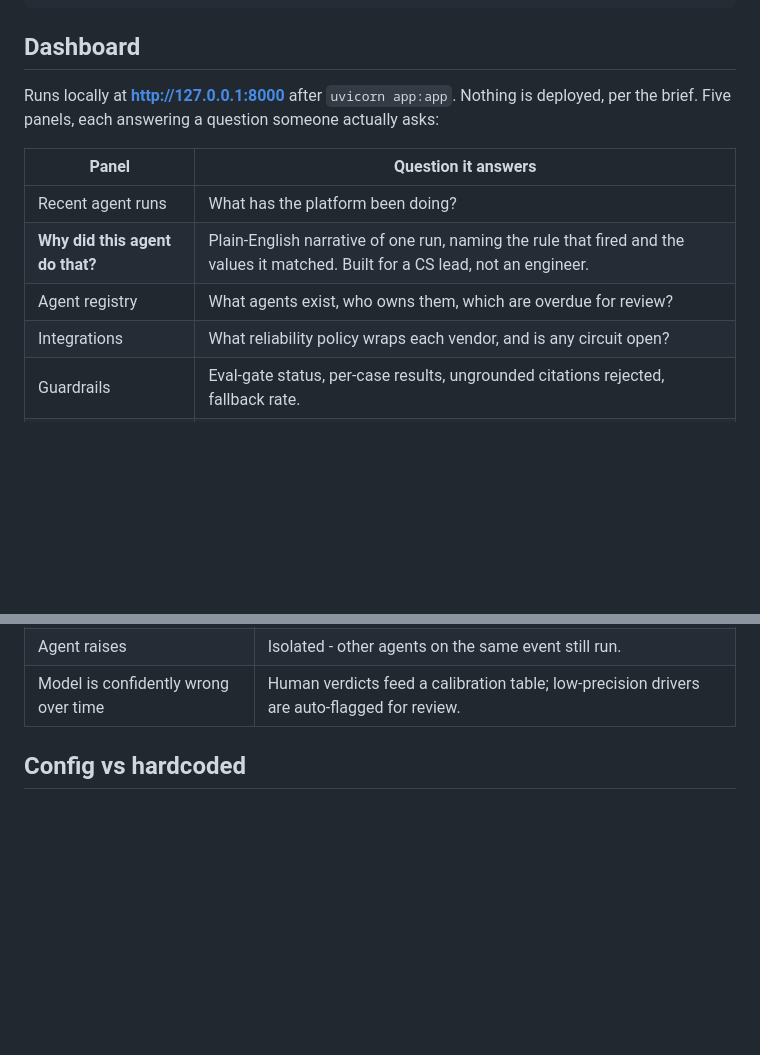
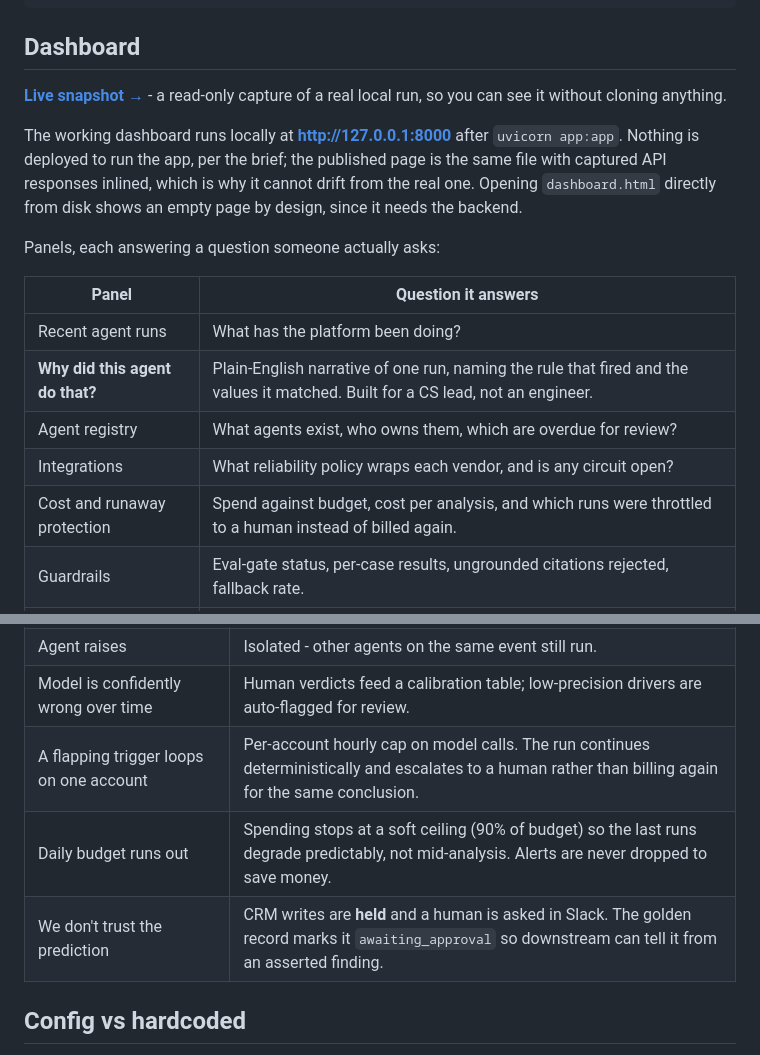
Before and after one commit to dkauzi/supermetrics-agent-platform, a Markdown page: README.md, 2 parts joined by grey strips. Rendered like a GitHub page; blank space fills up the shorter version.

Commit message:
Link the published dashboard snapshot and document the new controls

```diff
--- a/README.md
+++ b/README.md
@@ -18,7 +18,11 @@ cp .env.example .env          # add OPENROUTER_API_KEY (runs without one, in off
 
 ## Dashboard
 
-Runs locally at **http://127.0.0.1:8000** after `uvicorn app:app`. Nothing is deployed, per the brief. Five panels, each answering a question someone actually asks:
+**[Live snapshot →](https://dkauzi.github.io/supermetrics-agent-platform/)** - a read-only capture of a real local run, so you can see it without cloning anything.
+
+The working dashboard runs locally at **http://127.0.0.1:8000** after `uvicorn app:app`. Nothing is deployed to run the app, per the brief; the published page is the same file with captured API responses inlined, which is why it cannot drift from the real one. Opening `dashboard.html` directly from disk shows an empty page by design, since it needs the backend.
+
+Panels, each answering a question someone actually asks:
 
 | Panel | Question it answers |
 |---|---|
@@ -26,6 +30,7 @@ Runs locally at **http://127.0.0.1:8000** after `uvicorn app:app`. Nothing is de
 | **Why did this agent do that?** | Plain-English narrative of one run, naming the rule that fired and the values it matched. Built for a CS lead, not an engineer. |
 | Agent registry | What agents exist, who owns them, which are overdue for review? |
 | Integrations | What reliability policy wraps each vendor, and is any circuit open? |
+| Cost and runaway protection | Spend against budget, cost per analysis, and which runs were throttled to a human instead of billed again. |
 | Guardrails | Eval-gate status, per-case results, ungrounded citations rejected, fallback rate. |
 | Learning loop | Measured precision per churn driver, from human verdicts. Mark a run correct or wrong and the next run's confidence changes. |
 
@@ -53,6 +58,9 @@ Also available headless, for the 2am case where you do not want a browser:
 | Account owner can't be resolved | Falls back to a monitoring channel. An alert is never silently dropped. |
 | Agent raises | Isolated - other agents on the same event still run. |
 | Model is confidently wrong over time | Human verdicts feed a calibration table; low-precision drivers are auto-flagged for review. |
+| A flapping trigger loops on one account | Per-account hourly cap on model calls. The run continues deterministically and escalates to a human rather than billing again for the same conclusion. |
+| Daily budget runs out | Spending stops at a soft ceiling (90% of budget) so the last runs degrade predictably, not mid-analysis. Alerts are never dropped to save money. |
+| We don't trust the prediction | CRM writes are **held** and a human is asked in Slack. The golden record marks it `awaiting_approval` so downstream can tell it from an asserted finding. |
 
 ## Config vs hardcoded
 
```
